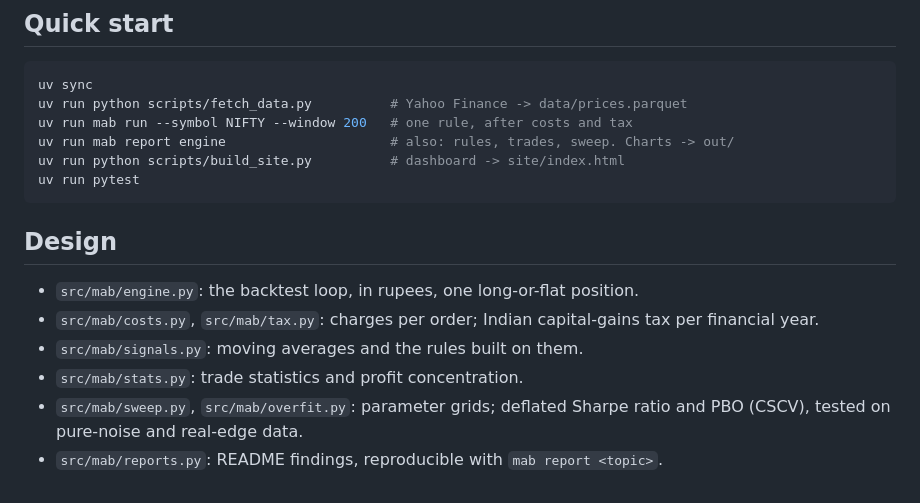
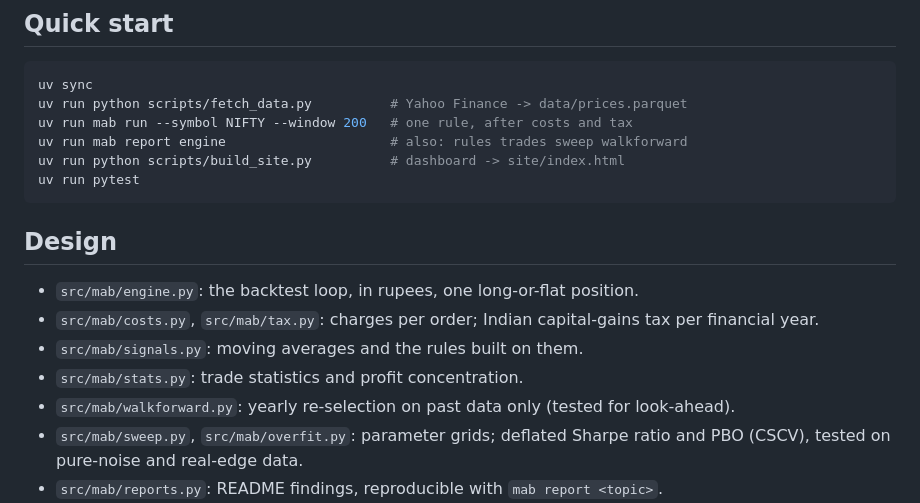
Before and after one commit to Dhirajdas18/moving-average-backtest, a Markdown page: README.md, the part around one of its changes. Drawn GitHub-style.

````diff
--- a/README.md
+++ b/README.md
@@ -133,7 +158,7 @@ advice.
 uv sync
 uv run python scripts/fetch_data.py          # Yahoo Finance -> data/prices.parquet
 uv run mab run --symbol NIFTY --window 200   # one rule, after costs and tax
-uv run mab report engine                     # also: rules, trades, sweep. Charts -> out/
+uv run mab report engine                     # also: rules trades sweep walkforward
 uv run python scripts/build_site.py          # dashboard -> site/index.html
 uv run pytest
 ```
@@ -144,6 +169,7 @@ uv run pytest
 - `src/mab/costs.py`, `src/mab/tax.py`: charges per order; Indian capital-gains tax per financial year.
 - `src/mab/signals.py`: moving averages and the rules built on them.
 - `src/mab/stats.py`: trade statistics and profit concentration.
+- `src/mab/walkforward.py`: yearly re-selection on past data only (tested for look-ahead).
 - `src/mab/sweep.py`, `src/mab/overfit.py`: parameter grids; deflated Sharpe ratio and PBO (CSCV), tested on
   pure-noise and real-edge data.
 - `src/mab/reports.py`: README findings, reproducible with `mab report <topic>`.
````
Also changed, not shown: other parts of README.md (+26 -1 lines), docs/img/wf_cagr.gif (added), docs/img/wf_cagr.png (added), docs/img/wf_decay.gif (added), docs/img/wf_decay.png (added), docs/img/wf_nifty.gif (added), docs/img/wf_nifty.png (added), 5 other files.
